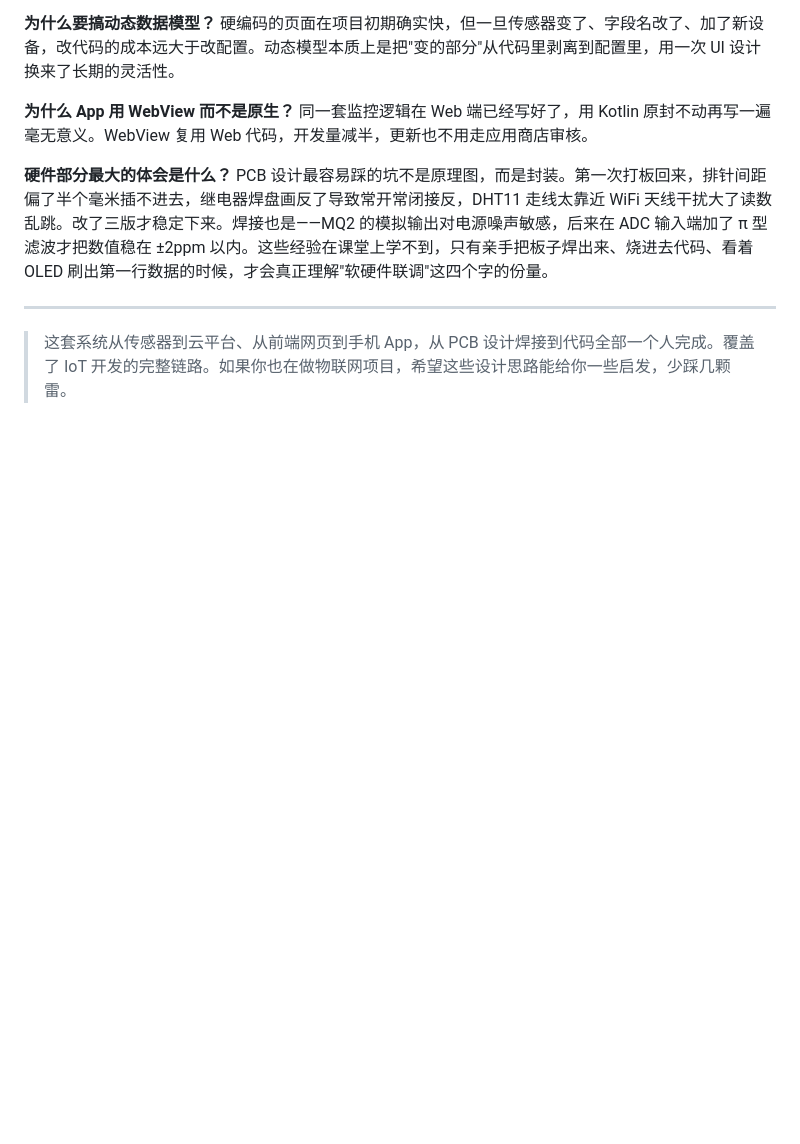
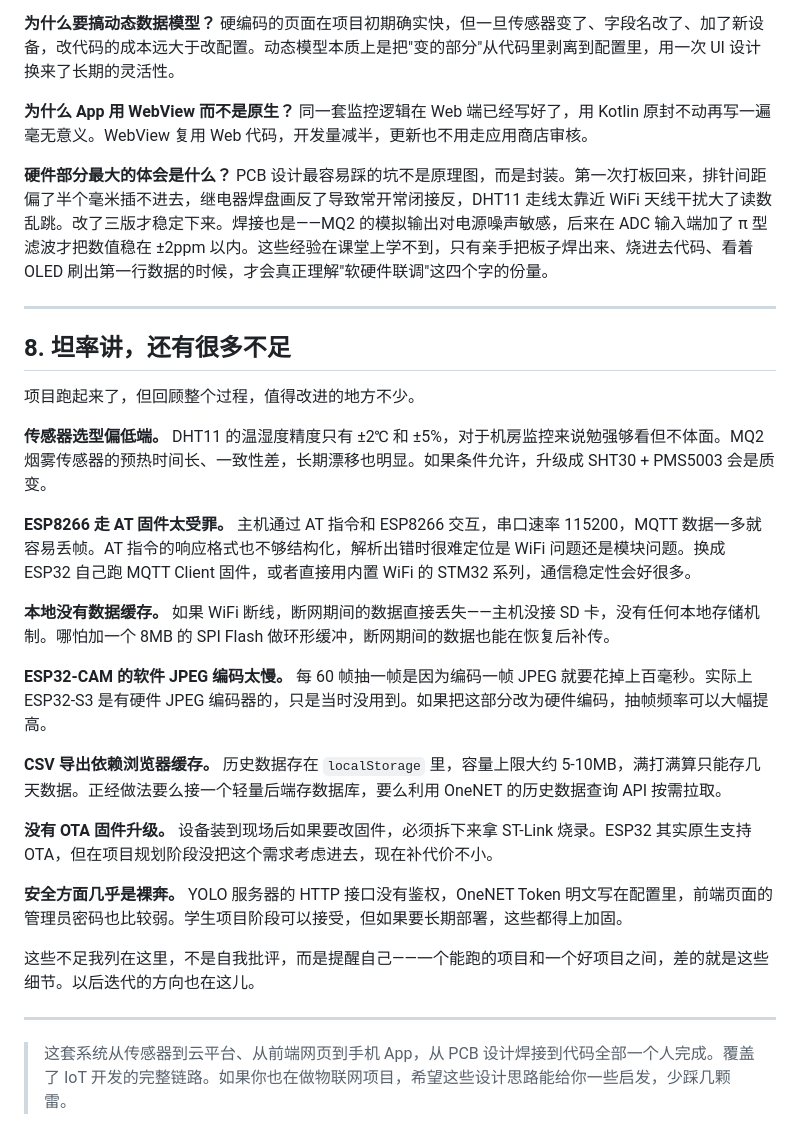
Before and after one commit to NaHS2/nahs-blog, a Markdown page: posts/computer-room-monitoring.md, the part around the change. GitHub-like rendering; blank space fills up the shorter version.

Commit message:
feat: 补充项目不足点（传感器、通信、安全、无OTA等七个方向）

```diff
--- a/posts/computer-room-monitoring.md
+++ b/posts/computer-room-monitoring.md
@@ -191,4 +191,26 @@ App 走了 Kotlin + WebView 的混合路线。原生层只做三件事：加载
 
 ---
 
+## 8. 坦率讲，还有很多不足
+
+项目跑起来了，但回顾整个过程，值得改进的地方不少。
+
+**传感器选型偏低端。** DHT11 的温湿度精度只有 ±2℃ 和 ±5%，对于机房监控来说勉强够看但不体面。MQ2 烟雾传感器的预热时间长、一致性差，长期漂移也明显。如果条件允许，升级成 SHT30 + PMS5003 会是质变。
+
+**ESP8266 走 AT 固件太受罪。** 主机通过 AT 指令和 ESP8266 交互，串口速率 115200，MQTT 数据一多就容易丢帧。AT 指令的响应格式也不够结构化，解析出错时很难定位是 WiFi 问题还是模块问题。换成 ESP32 自己跑 MQTT Client 固件，或者直接用内置 WiFi 的 STM32 系列，通信稳定性会好很多。
+
+**本地没有数据缓存。** 如果 WiFi 断线，断网期间的数据直接丢失——主机没接 SD 卡，没有任何本地存储机制。哪怕加一个 8MB 的 SPI Flash 做环形缓冲，断网期间的数据也能在恢复后补传。
+
+**ESP32-CAM 的软件 JPEG 编码太慢。** 每 60 帧抽一帧是因为编码一帧 JPEG 就要花掉上百毫秒。实际上 ESP32-S3 是有硬件 JPEG 编码器的，只是当时没用到。如果把这部分改为硬件编码，抽帧频率可以大幅提高。
+
+**CSV 导出依赖浏览器缓存。** 历史数据存在 `localStorage` 里，容量上限大约 5-10MB，满打满算只能存几天数据。正经做法要么接一个轻量后端存数据库，要么利用 OneNET 的历史数据查询 API 按需拉取。
+
+**没有 OTA 固件升级。** 设备装到现场后如果要改固件，必须拆下来拿 ST-Link 烧录。ESP32 其实原生支持 OTA，但在项目规划阶段没把这个需求考虑进去，现在补代价不小。
+
+**安全方面几乎是裸奔。** YOLO 服务器的 HTTP 接口没有鉴权，OneNET Token 明文写在配置里，前端页面的管理员密码也比较弱。学生项目阶段可以接受，但如果要长期部署，这些都得上加固。
+
+这些不足我列在这里，不是自我批评，而是提醒自己——一个能跑的项目和一个好项目之间，差的就是这些细节。以后迭代的方向也在这儿。
+
+---
+
 > 这套系统从传感器到云平台、从前端网页到手机 App，从 PCB 设计焊接到代码全部一个人完成。覆盖了 IoT 开发的完整链路。如果你也在做物联网项目，希望这些设计思路能给你一些启发，少踩几颗雷。
```
